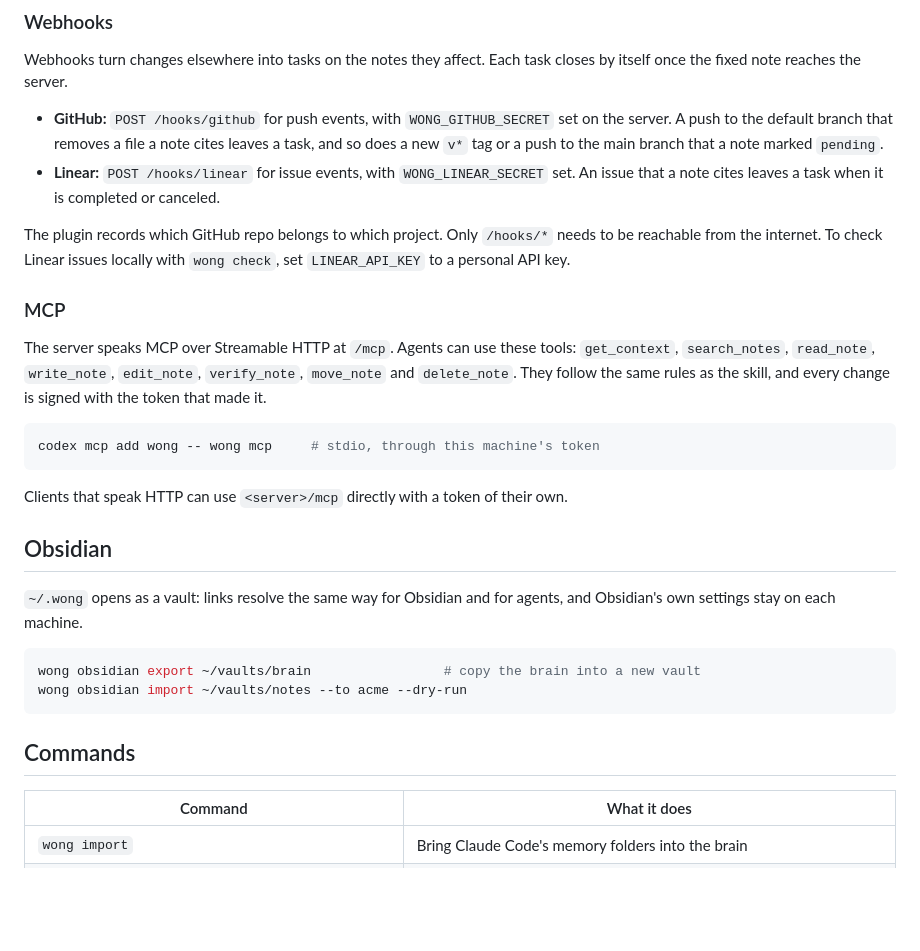
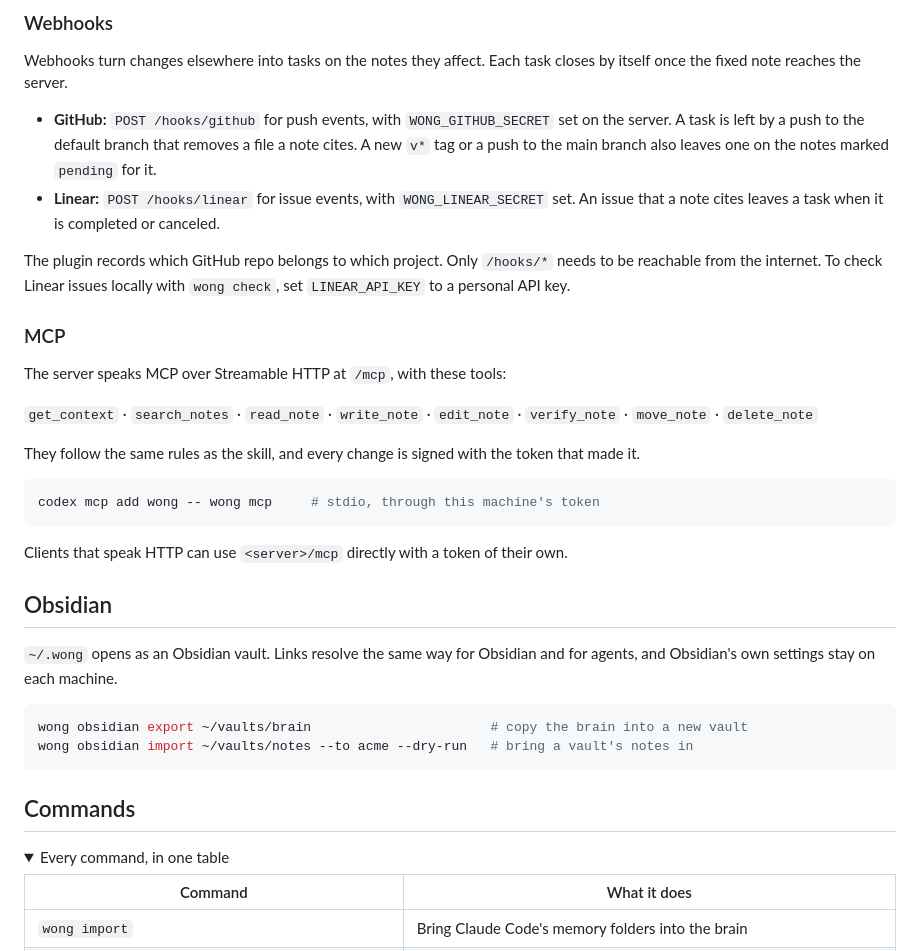
Before and after one commit to 17tayyy/wong, a Markdown page: README.md, the part around one of its changes. Drawn GitHub-style; folded sections open; blank space fills up the shorter version.

````diff
--- a/README.md
+++ b/README.md
@@ -158,8 +237,9 @@ Webhooks turn changes elsewhere into tasks on the notes they affect. Each task c
 itself once the fixed note reaches the server.
 
 - **GitHub:** `POST /hooks/github` for push events, with `WONG_GITHUB_SECRET` set on the
-  server. A push to the default branch that removes a file a note cites leaves a task, and
-  so does a new `v*` tag or a push to the main branch that a note marked `pending`.
+  server. A task is left by a push to the default branch that removes a file a note
+  cites. A new `v*` tag or a push to the main branch also leaves one on the notes marked
+  `pending` for it.
 - **Linear:** `POST /hooks/linear` for issue events, with `WONG_LINEAR_SECRET` set. An
   issue that a note cites leaves a task when it is completed or canceled.
 
@@ -169,10 +249,12 @@ reachable from the internet. To check Linear issues locally with `wong check`, s
 
 ### MCP
 
-The server speaks MCP over Streamable HTTP at `/mcp`. Agents can use these tools:
-`get_context`, `search_notes`, `read_note`, `write_note`, `edit_note`, `verify_note`,
-`move_note` and `delete_note`. They follow the same rules as the skill, and every change is
-signed with the token that made it.
+The server speaks MCP over Streamable HTTP at `/mcp`, with these tools:
+
+`get_context` · `search_notes` · `read_note` · `write_note` · `edit_note` · `verify_note` · `move_note` · `delete_note`
+
+They follow the same rules as the skill, and every change is signed with the token that
+made it.
 
 ```sh
 codex mcp add wong -- wong mcp     # stdio, through this machine's token
@@ -182,15 +264,18 @@ Clients that speak HTTP can use `<server>/mcp` directly with a token of their ow
 
 ## Obsidian
 
-`~/.wong` opens as a vault: links resolve the same way for Obsidian and for agents, and
-Obsidian's own settings stay on each machine.
+`~/.wong` opens as an Obsidian vault. Links resolve the same way for Obsidian and for
+agents, and Obsidian's own settings stay on each machine.
 
 ```sh
-wong obsidian export ~/vaults/brain                 # copy the brain into a new vault
-wong obsidian import ~/vaults/notes --to acme --dry-run
+wong obsidian export ~/vaults/brain                       # copy the brain into a new vault
+wong obsidian import ~/vaults/notes --to acme --dry-run   # bring a vault's notes in
 ```
 
 ## Commands
+
+<details>
+<summary>Every command, in one table</summary>
 
 | Command | What it does |
 | --- | --- |
````
Also changed, not shown: other parts of README.md (+141 -60 lines), .github/assets/graph-dark.png (added), .github/assets/graph-light.png (added), .github/assets/note-dark.png (added), .github/assets/note-light.png (added), 2 other files.
